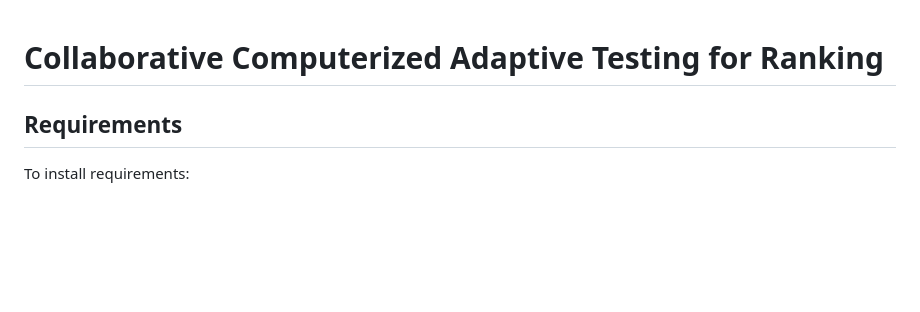
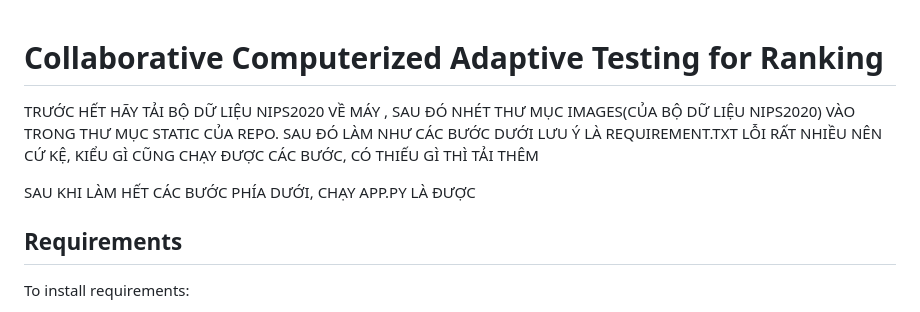
Before and after one commit to Namtk214/CCAT, a Markdown page: README.md, the part around the change. Drawn GitHub-style; blank space fills up the shorter version.

```diff
--- a/README.md
+++ b/README.md
@@ -1,6 +1,9 @@
 # Collaborative Computerized Adaptive Testing for Ranking
 
+TRƯỚC HẾT HÃY TẢI BỘ DỮ LIỆU NIPS2020 VỀ MÁY , SAU ĐÓ NHÉT THƯ MỤC IMAGES(CỦA BỘ DỮ LIỆU NIPS2020)  VÀO TRONG THƯ MỤC STATIC CỦA REPO. SAU ĐÓ LÀM NHƯ CÁC BƯỚC DƯỚI
+LƯU Ý LÀ REQUIREMENT.TXT LỖI RẤT NHIỀU NÊN CỨ KỆ, KIỂU GÌ CŨNG CHẠY ĐƯỢC CÁC BƯỚC, CÓ THIẾU GÌ THÌ TẢI THÊM
 
+SAU KHI LÀM HẾT CÁC BƯỚC PHÍA DƯỚI, CHẠY APP.PY LÀ ĐƯỢC
 
 ## Requirements
 
```
